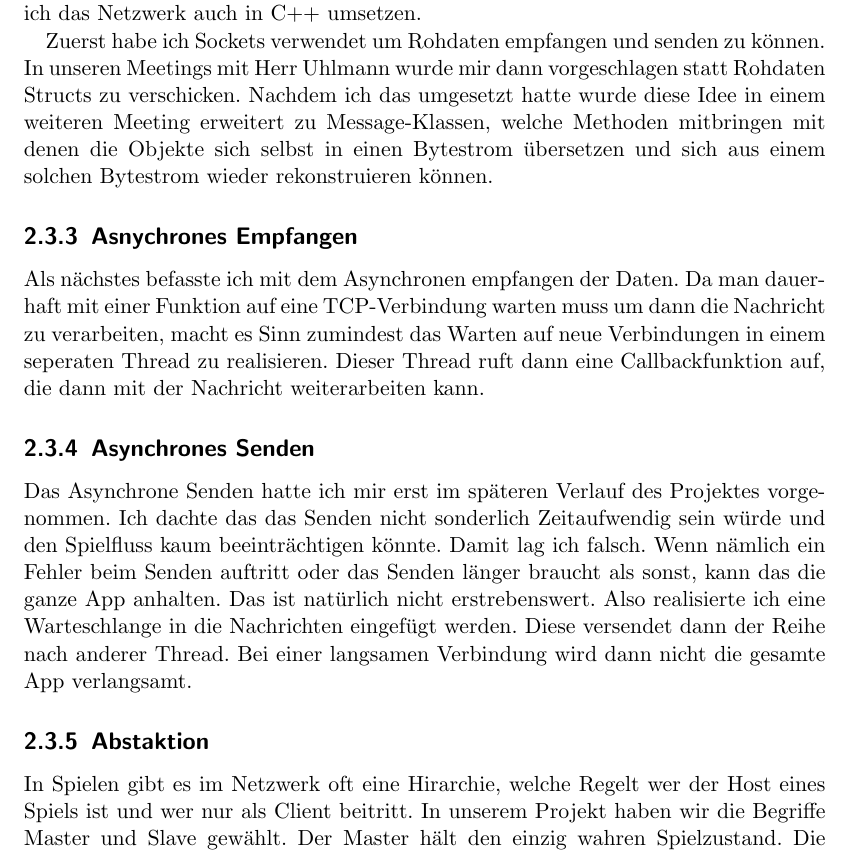
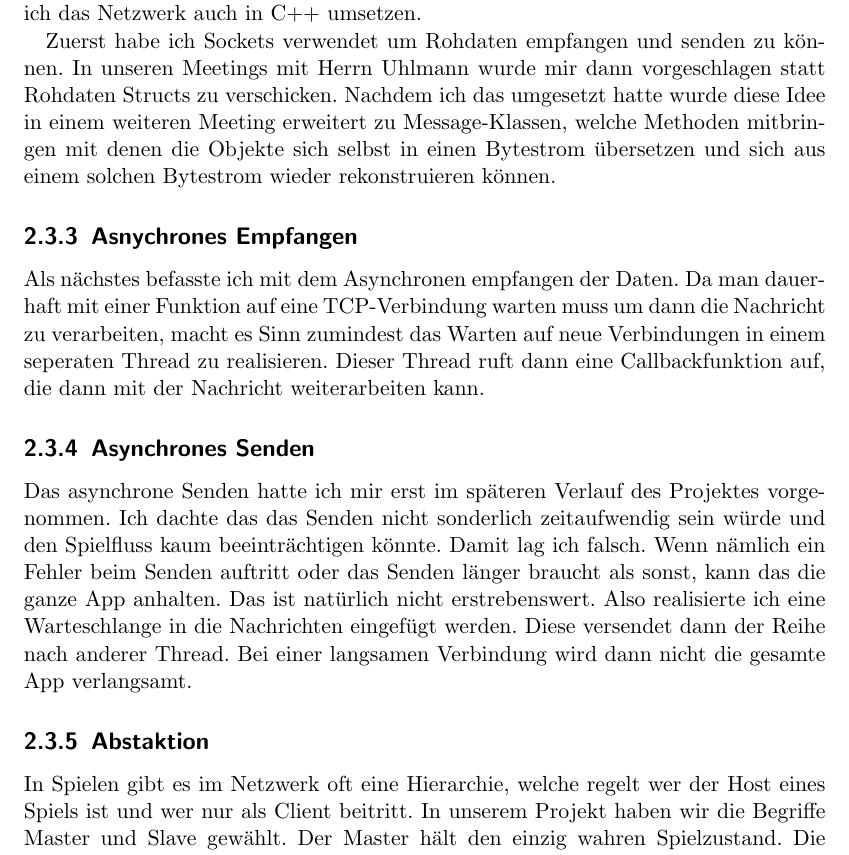
Before and after one commit to DavidEilers/Mobile-Mixed-Reality, a LaTeX thesis (mobilemixedrealityreport/vorlage.tex, which reads mobilemixedrealityreport/network.tex): part of page 13 of 17, cut so that both start at the same text. Compiled offline with pdfLaTeX; a LaTeX package or settings file that is missing is left out; an older LaTeX class or package is replaced by its successor.

Commit message:
Fixed some wording mistakes

```diff
--- a/mobilemixedrealityreport/network.tex
+++ b/mobilemixedrealityreport/network.tex
@@ -38,10 +38,10 @@ Da wir uns für die Entwicklung für Android NDK entschieden haben, setzte ich d
 Dafür war es notwendig zu verstehen wie C++ mit der normalerweise unter Android verwendeten Programmiersprache Java
 zusammen arbeitet.
 Das Java Native Interface (JNI) wird benutzt um Objecte zwischen Java und C++ hin und her zu "senden". Diese Übertragungen sind allerdings
-zeitaufwendig. Da der Visuelle Teil mit ARCore von David auch in C++ implementiert wurde, wollte ich das Netzwerk auch in C++ umsetzen.
+zeitaufwendig. Da der visuelle Teil mit ARCore von David auch in C++ implementiert wurde, wollte ich das Netzwerk auch in C++ umsetzen.
 \par
 Zuerst habe ich Sockets verwendet um Rohdaten empfangen und senden zu können.
-In unseren Meetings mit Herr Uhlmann wurde mir dann vorgeschlagen statt Rohdaten Structs zu verschicken.
+In unseren Meetings mit Herrn Uhlmann wurde mir dann vorgeschlagen statt Rohdaten Structs zu verschicken.
 Nachdem ich das umgesetzt hatte wurde diese Idee in einem weiteren Meeting erweitert zu Message-Klassen, welche Methoden mitbringen
 mit denen die Objekte sich selbst in einen Bytestrom übersetzen und sich aus einem solchen Bytestrom wieder rekonstruieren können.
 \subsection{Asnychrones Empfangen}
@@ -49,13 +49,13 @@ Als nächstes befasste ich mit dem Asynchronen empfangen der Daten. Da man dauer
 um dann die Nachricht zu verarbeiten, macht es Sinn zumindest das Warten auf neue Verbindungen in einem seperaten Thread zu realisieren.
 Dieser Thread ruft dann eine Callbackfunktion auf, die dann mit der Nachricht weiterarbeiten kann.
 \subsection{Asynchrones Senden}
-Das Asynchrone Senden hatte ich mir erst im späteren Verlauf des Projektes vorgenommen. Ich dachte das das Senden nicht sonderlich
-Zeitaufwendig sein würde und den Spielfluss kaum beeinträchtigen könnte. Damit lag ich falsch. Wenn nämlich ein Fehler beim Senden
+Das asynchrone Senden hatte ich mir erst im späteren Verlauf des Projektes vorgenommen. Ich dachte das das Senden nicht sonderlich
+zeitaufwendig sein würde und den Spielfluss kaum beeinträchtigen könnte. Damit lag ich falsch. Wenn nämlich ein Fehler beim Senden
 auftritt oder das Senden länger braucht als sonst, kann das die ganze App anhalten. Das ist natürlich nicht erstrebenswert.
 Also realisierte ich eine Warteschlange in die Nachrichten eingefügt werden. Diese versendet dann der Reihe nach anderer Thread.
 Bei einer langsamen Verbindung wird dann nicht die gesamte App verlangsamt.
 \subsection{Abstaktion}
-In Spielen gibt es im Netzwerk oft eine Hirarchie, welche Regelt wer der Host eines Spiels ist und wer nur als Client beitritt.
+In Spielen gibt es im Netzwerk oft eine Hierarchie, welche regelt wer der Host eines Spiels ist und wer nur als Client beitritt.
 In unserem Projekt haben wir die Begriffe Master und Slave gewählt.
 Der Master hält den einzig wahren Spielzustand. Die Slaves übernehmen diesen und senden dem Master ihre Spielzüge wenn
 sie an der Reihe sind. Wenn der Master den Spielzug als valide einstuft werden entsprechende Änderung
```
Also changed, not shown: mobilemixedrealityreport/network.tex (8 more changed lines).
